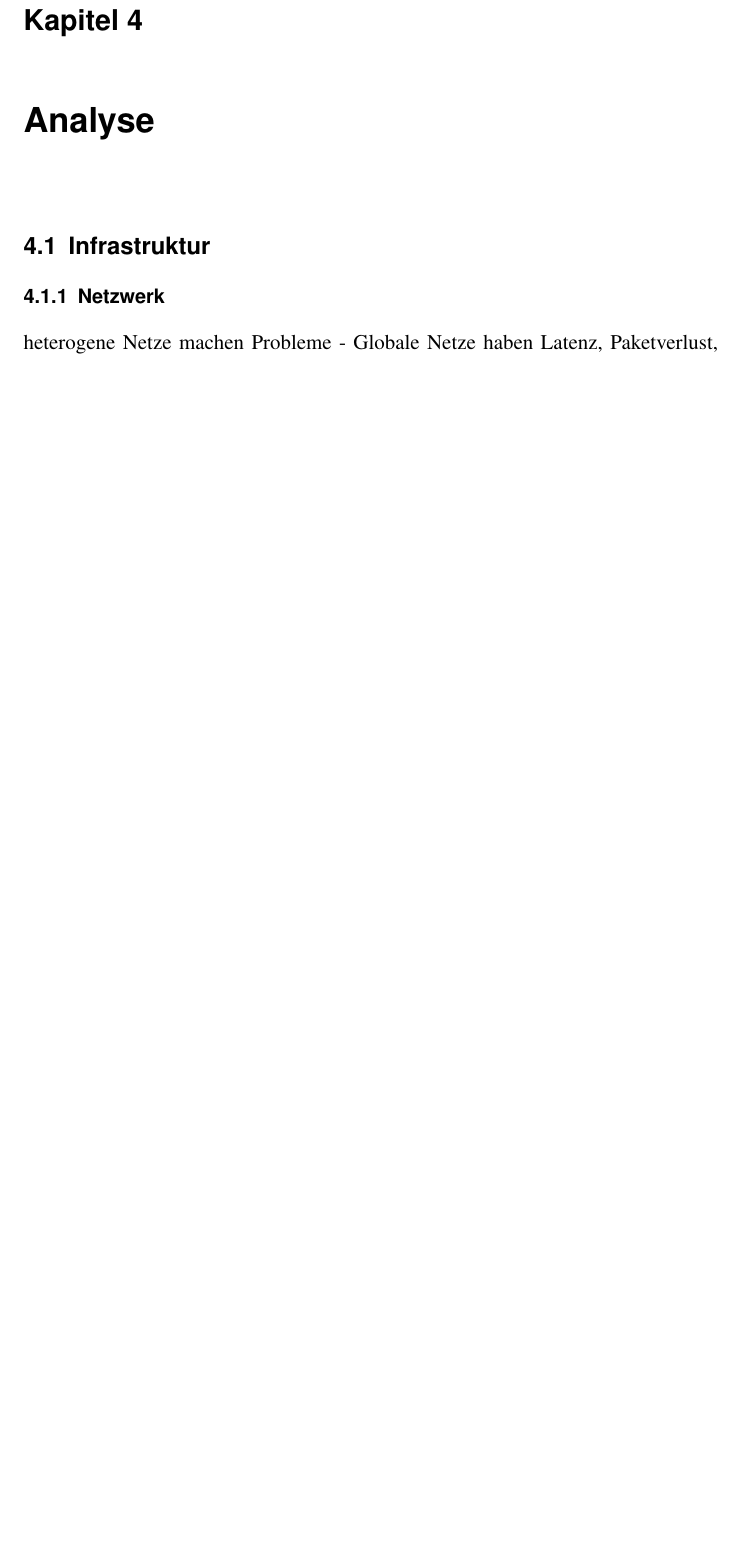
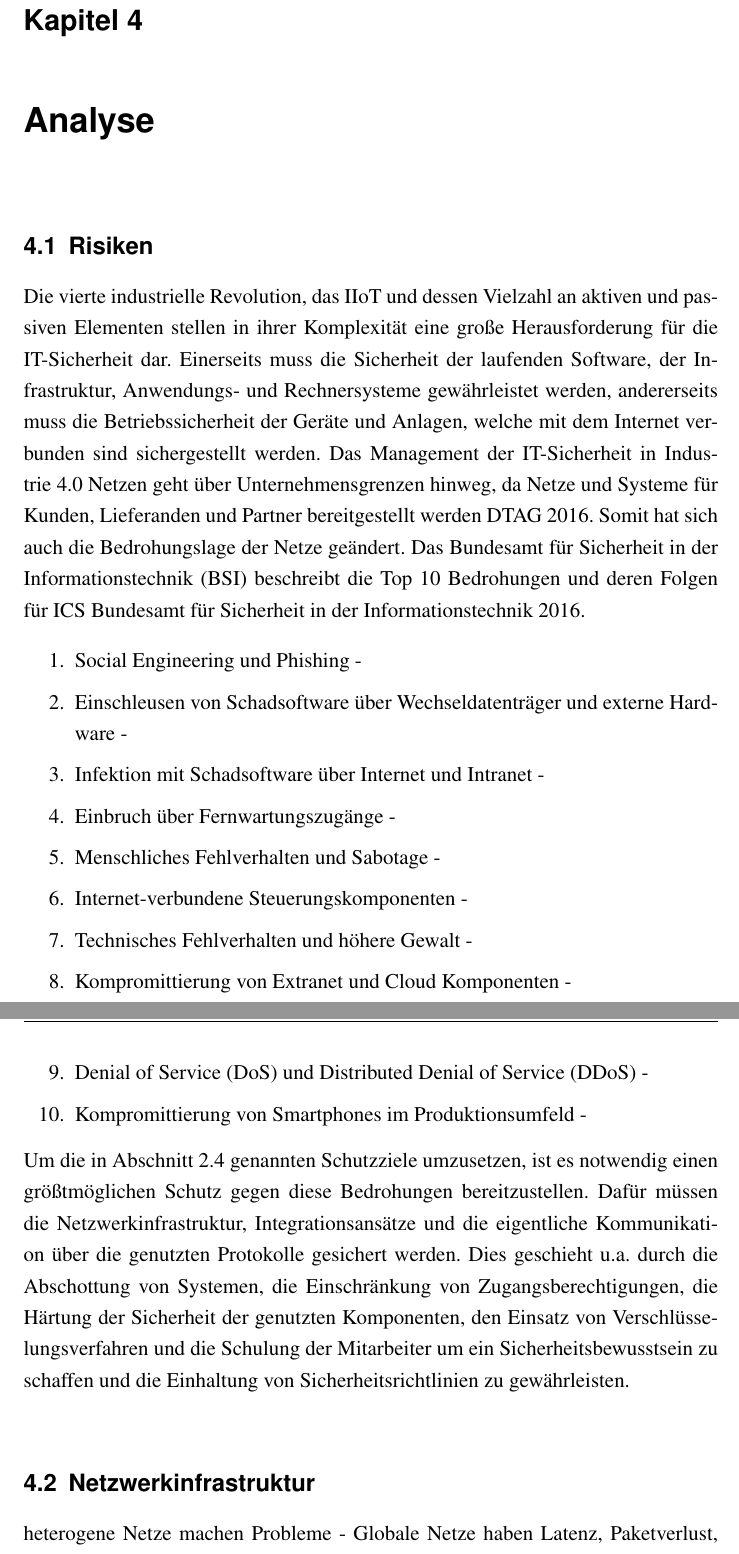
Before and after one commit to fjnalta/thesis, a LaTeX thesis (tex/thesis.tex, which reads tex/kapitel/analyse.tex): part of page 35 of 52 before the commit and two parts of pages 35 and 36 of 54 after it, the two joined at a grey line, cut so that both start at the same text, the shorter picture padded with empty space. Compiled offline with pdfLaTeX; an older LaTeX class or package is replaced by its successor.

Commit message:
daily update - analyse

```diff
--- a/tex/kapitel/analyse.tex
+++ b/tex/kapitel/analyse.tex
@@ -1,8 +1,23 @@
 \chapter{Analyse}
 
-\section{Infrastruktur}
+\section{Risiken}
+Die vierte industrielle Revolution, das \ac{IIoT} und dessen Vielzahl an aktiven und passiven Elementen stellen in ihrer Komplexität eine große Herausforderung für die IT-Sicherheit dar. Einerseits muss die Sicherheit der laufenden Software, der Infrastruktur, Anwendungs- und Rechnersysteme gewährleistet werden, andererseits muss die Betriebssicherheit der Geräte und Anlagen, welche mit dem Internet verbunden sind sichergestellt werden. Das Management der IT-Sicherheit in Industrie 4.0 Netzen geht über Unternehmensgrenzen hinweg, da Netze und Systeme für Kunden, Lieferanden und Partner bereitgestellt werden \cite{DTAG2016}. Somit hat sich auch die Bedrohungslage der Netze geändert. Das \ac{BSI} beschreibt die Top 10 Bedrohungen und deren Folgen für \ac{ICS} \cite{ICSSec2016}.
 
+\begin{enumerate}
+    \item Social Engineering und Phishing -
+    \item Einschleusen von Schadsoftware über Wechseldatenträger und externe Hardware -
+    \item Infektion mit Schadsoftware über Internet und Intranet -
+    \item Einbruch über Fernwartungszugänge -
+    \item Menschliches Fehlverhalten und Sabotage -
+    \item Internet-verbundene Steuerungskomponenten -
+    \item Technisches Fehlverhalten und höhere Gewalt -
+    \item Kompromittierung von Extranet und Cloud Komponenten -
+    \item \ac{DoS} und \ac{DDoS} -
+    \item Kompromittierung von Smartphones im Produktionsumfeld -
+\end{enumerate}
 
-\subsection{Netzwerk}
+Um die in \autoref{Grundlagen:Grundprinzipien der sicheren Kommunikation} genannten Schutzziele umzusetzen, ist es notwendig einen größtmöglichen Schutz gegen diese Bedrohungen bereitzustellen. Dafür müssen die Netzwerkinfrastruktur, Integrationsansätze und die eigentliche Kommunikation über die genutzten Protokolle gesichert werden. Dies geschieht u.a. durch die Abschottung von Systemen, die Einschränkung von Zugangsberechtigungen, die Härtung der Sicherheit der genutzten Komponenten, den Einsatz von Verschlüsselungsverfahren und die Schulung der Mitarbeiter um ein Sicherheitsbewusstsein zu schaffen und die Einhaltung von Sicherheitsrichtlinien zu gewährleisten.
+
+\section{Netzwerkinfrastruktur}
 heterogene Netze machen Probleme - Globale Netze haben Latenz, Paketverlust, usw.; müssen Anforderungen gerecht werden.
 
@@ -9,0 +34,4 @@ heterogene Netze machen Probleme - Globale Netze haben Latenz, Paketverlust, usw
+    \label{Kap3:Defense-in-Depth}
+\end{figure}
+
+\clearpage
```
Also changed, not shown: tex/abkuerzungen.tex (+3 -0 lines), tex/kapitel/grundlagen.tex (+2 -0 lines), tex/kapitel/konzept.tex (+2 -2 lines), tex/library.bib (+12 -0 lines), thesis.pdf, tex/kapitel/analyse.tex (36 more changed lines).
